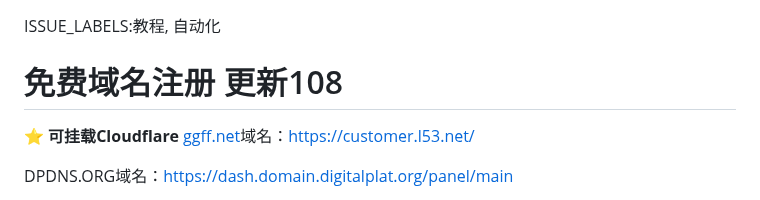
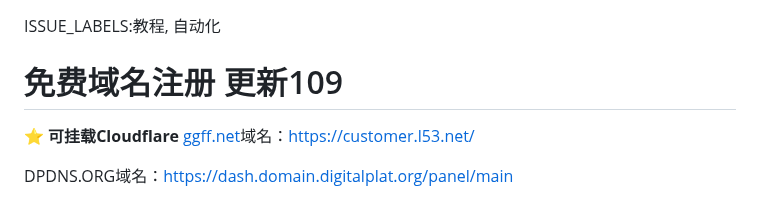
Before and after one commit to zcr07/zcr05.github.io, a Markdown page: issues/测试.md, the part around the change. Drawn GitHub-style.

```diff
--- a/issues/测试.md
+++ b/issues/测试.md
@@ -1,5 +1,5 @@
 ISSUE_LABELS:教程, 自动化
-# 免费域名注册 更新108
+# 免费域名注册 更新109
 
 ⭐
 **可挂载Cloudflare**
```
